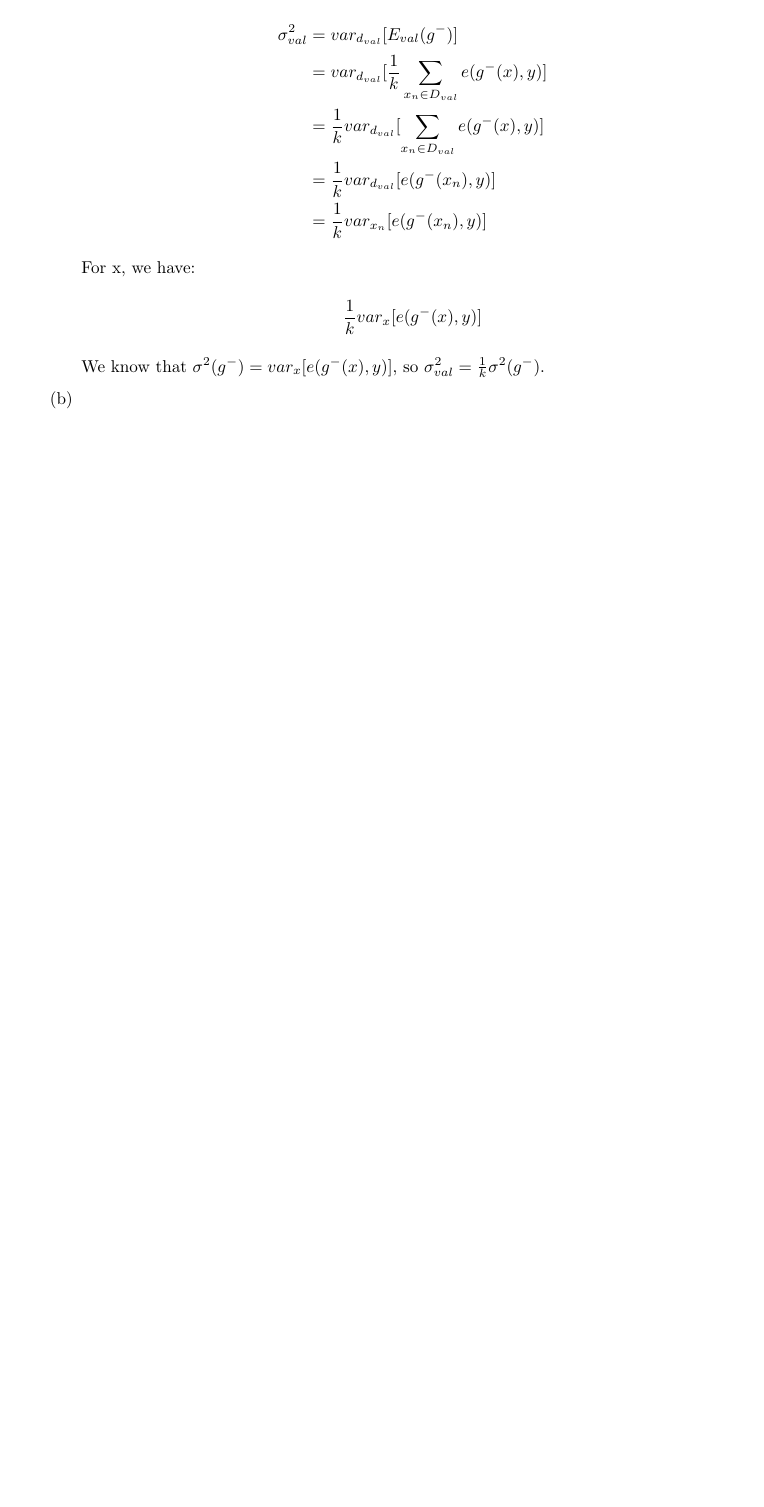
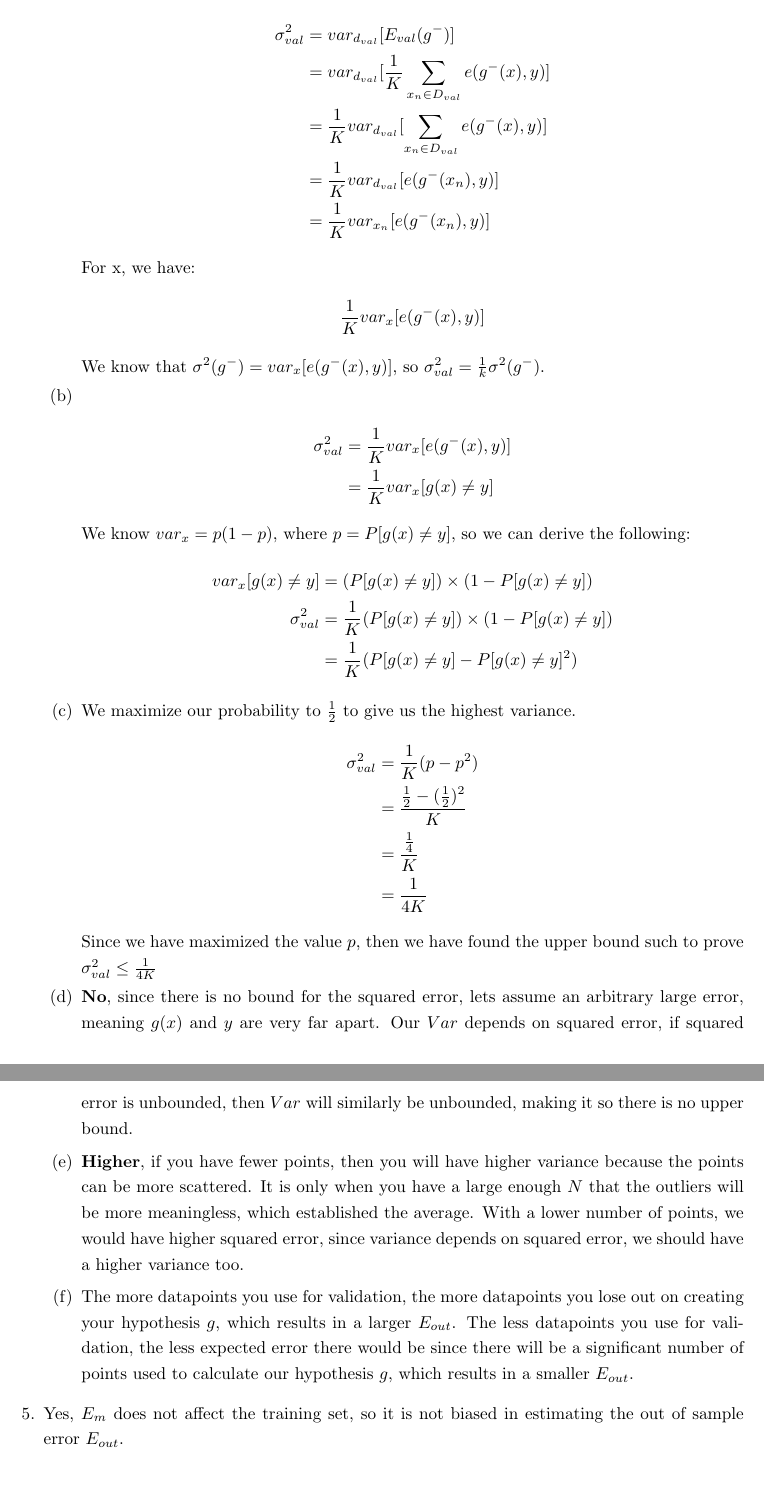
Before and after one commit to jiaweiw02/mlfd, a LaTeX problem sheet (hw8/hw8.tex): part of page 2 of 2 before the commit and two parts of pages 2 and 3 of 3 after it, the two joined at a grey line, cut so that both start at the same text, the shorter picture padded with empty space. Compiled offline with pdfLaTeX.

Commit message:
hw8 complete

```diff
--- a/hw8/hw8.tex
+++ b/hw8/hw8.tex
@@ -51,17 +51,41 @@
         \item \begin{enumerate}[label=(\alph*)]
             \item \begin{align*}
                 \sigma^2_{val} &= var_{d_{val}}[E_{val}(g^-)]\\
-                &= var_{d_{val}}[\frac{1}{k}\sum_{x_n \in D_{val}}^{} e(g^-(x), y)]\\
-                &= \frac{1}{k}var_{d_{val}}[\sum_{x_n \in D_{val}}^{} e(g^-(x), y)]\\
-                &= \frac{1}{k}var_{d_{val}}[e(g^-(x_n), y)]\\
-                &= \frac{1}{k}var_{x_n}[e(g^-(x_n), y)]
+                &= var_{d_{val}}[\frac{1}{K}\sum_{x_n \in D_{val}}^{} e(g^-(x), y)]\\
+                &= \frac{1}{K}var_{d_{val}}[\sum_{x_n \in D_{val}}^{} e(g^-(x), y)]\\
+                &= \frac{1}{K}var_{d_{val}}[e(g^-(x_n), y)]\\
+                &= \frac{1}{K}var_{x_n}[e(g^-(x_n), y)]
             \end{align*}
             For x, we have:
             \begin{align*}
-                \frac{1}{k}var_x[e(g^-(x), y)]
+                \frac{1}{K}var_x[e(g^-(x), y)]
             \end{align*}
             We know that $\sigma^2(g^-) = var_x[e(g^-(x), y)]$, so $\sigma^2_{val} = \frac{1}{k}\sigma^2(g^-)$.
-            \item
+            \item \begin{align*}
+                \sigma^2_{val} &= \frac{1}{K}var_{x}[e(g^-(x), y)]\\
+                &= \frac{1}{K}var_x[g(x) \neq y]
+            \end{align*}
+            We know $var_x = p(1-p)$, where $p = P[g(x) \neq y]$, so we can derive the following:
+            \begin{align*}
+                var_x[g(x) \neq y] &= (P[g(x) \neq y]) \times (1 - P[g(x) \neq y])\\
+                \sigma^2_{val} &= \frac{1}{K} (P[g(x) \neq y]) \times (1 - P[g(x) \neq y])\\
+                &= \frac{1}{K}(P[g(x) \neq y] - P[g(x) \neq y]^2)
+            \end{align*}
+
+            \item We maximize our probability to $\frac{1}{2}$ to give us the highest variance.
+            \begin{align*}
+                \sigma^2_{val} &= \frac{1}{K}(p - p^2)\\
+                &= \frac{\frac{1}{2} - (\frac{1}{2})^2}{K}\\
+                &= \frac{\frac{1}{4}}{K}\\
+                &= \frac{1}{4K}
+            \end{align*}
+            Since we have maximized the value $p$, then we have found the upper bound such to prove $\sigma^2_{val} \leq \frac{1}{4K}$
+
+            \item \textbf{No}, since there is no bound for the squared error, lets assume an arbitrary large error, meaning $g(x)$ and $y$ are very far apart. Our $Var$ depends on squared error, if squared error is unbounded, then $Var$ will similarly be unbounded, making it so there is no upper bound.
+            \item \textbf{Higher}, if you have fewer points, then you will have higher variance because the points can be more scattered. It is only when you have a large enough $N$ that the outliers will be more meaningless, which established the average. With a lower number of points, we would have higher squared error, since variance depends on squared error, we should have a higher variance too.
+            \item The more datapoints you use for validation, the more datapoints you lose out on creating your hypothesis $g$, which results in a larger $E_{out}$. The less datapoints you use for validation, the less expected error there would be since there will be a significant number of points used to calculate our hypothesis $g$, which results in a smaller $E_{out}$.
         \end{enumerate}
+
+        \item Yes, $E_m$ does not affect the training set, so it is not biased in estimating the out of sample error $E_{out}$.
     \end{enumerate}
 \end{document}
```
Also changed, not shown: hw8/hw8.pdf, 3 other files.
